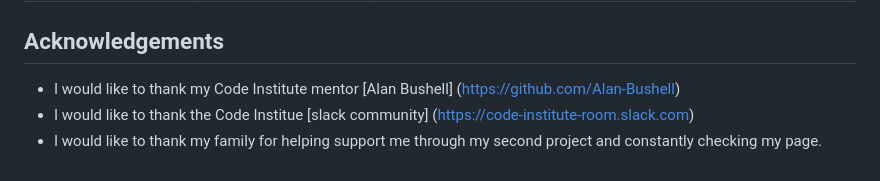
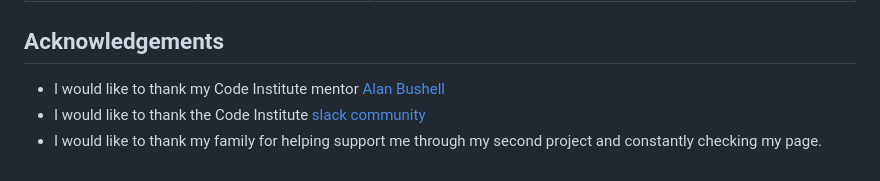
Before and after one commit to mahidaCodeTrained/mahidasarcaderps, a Markdown page: README.md, the part around one of its changes. Drawn GitHub-style.

```diff
--- a/README.md
+++ b/README.md
@@ -192,6 +192,6 @@ This repository can be cloned by following these steps.
 | [Alan Bushell's GitHub Repo](https://github.com/Alan-Bushell/belfast-auto-repairs) | README.md, TESTING.md | This gave me alot of knowledge on how to structure certain elements of a README.md file.
 
 ##  Acknowledgements
-- I would like to thank my Code Institute mentor [Alan Bushell] (https://github.com/Alan-Bushell)
-- I would like to thank the Code Institue [slack community] (https://code-institute-room.slack.com)
+- I would like to thank my Code Institute mentor [Alan Bushell](https://github.com/Alan-Bushell)
+- I would like to thank the Code Institute [slack community](https://code-institute-room.slack.com)
 - I would like to thank my family for helping support me through my second project and constantly checking my page.
```
Also changed, not shown: other parts of README.md (+1 -1 lines).
